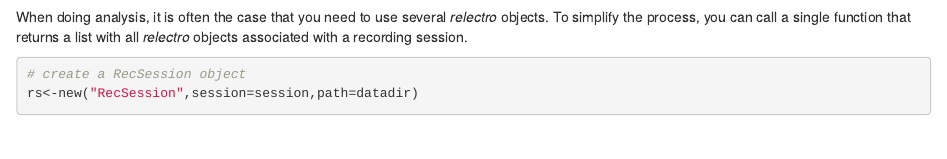
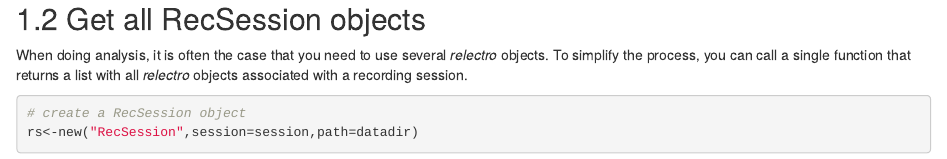
Before and after one commit to okornienko/relectroDoc, an R Markdown document (06-SpatialProperties2d.Rmd): the page in a window 1100 px wide, from 900 px down before the commit and from 910 px down after it. Rendered offline with R 4.5, knitr and Pandoc, with nearby package versions; drawn as R Markdown's standard HTML page in place of the format the file asks for; some code elsewhere in the file could not run offline.

Commit message:
make getAllRecObject obvious

````diff
--- a/06-SpatialProperties2d.Rmd
+++ b/06-SpatialProperties2d.Rmd
@@ -28,6 +28,7 @@ st<-loadSpikeTrain(st) # load res clu and sampling rate
 sp<-new("SpatialProperties2d")
 ```
 
+## Get all RecSession objects
 When doing analysis, it is often the case that you need to use several *relectro* objects.
 To simplify the process, you can call a single function that returns a list with all *relectro* objects associated with a recording session.
 
````
